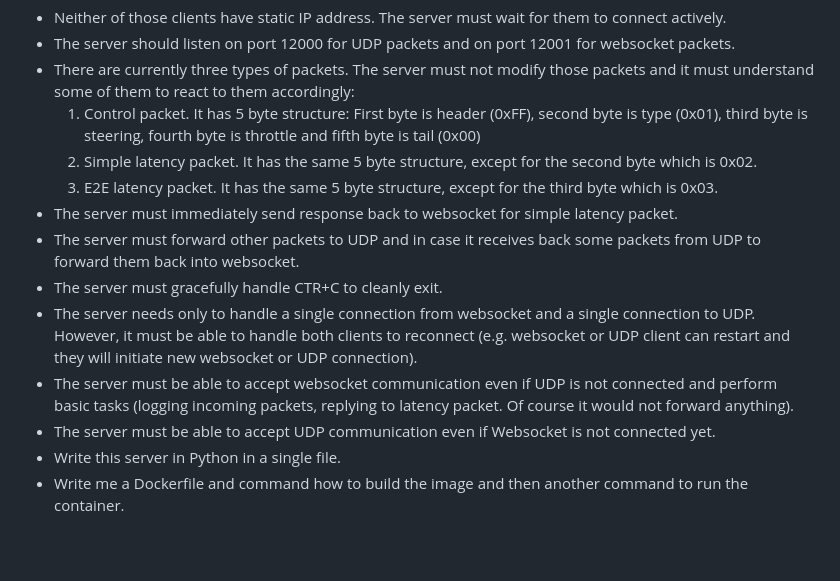
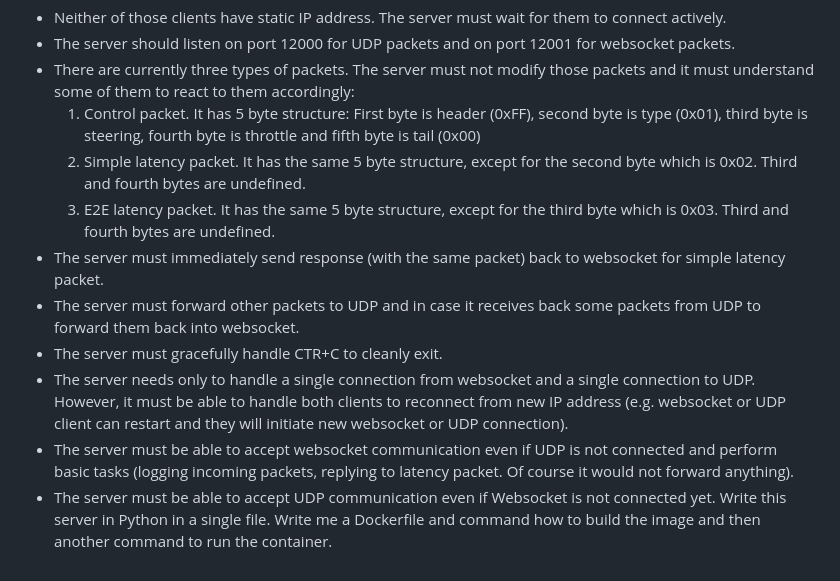
Before and after one commit to KarelBeyr/rccar, a Markdown page: README.md, the part around the change. Rendered like a GitHub page.

```diff
--- a/README.md
+++ b/README.md
@@ -19,13 +19,13 @@ I want to create a forwarding server that accepts packets from Websocket (from c
 - The server should listen on port 12000 for UDP packets and on port 12001 for websocket packets.
 - There are currently three types of packets. The server must not modify those packets and it must understand some of them to react to them accordingly:
    1. Control packet. It has 5 byte structure: First byte is header (0xFF), second byte is type (0x01), third byte is steering, fourth byte is throttle and fifth byte is tail (0x00)
-   2. Simple latency packet. It has the same 5 byte structure, except for the second byte which is 0x02.
-   3. E2E latency packet. It has the same 5 byte structure, except for the third byte which is 0x03.
-- The server must immediately send response back to websocket for simple latency packet.
+   2. Simple latency packet. It has the same 5 byte structure, except for the second byte which is 0x02. Third and fourth bytes are undefined.
+   3. E2E latency packet. It has the same 5 byte structure, except for the third byte which is 0x03. Third and fourth bytes are undefined.
+- The server must immediately send response (with the same packet) back to websocket for simple latency packet.
 - The server must forward other packets to UDP and in case it receives back some packets from UDP to forward them back into websocket.
 - The server must gracefully handle CTR+C to cleanly exit.
-- The server needs only to handle a single connection from websocket and a single connection to UDP. However, it must be able to handle both clients to reconnect (e.g. websocket or UDP client can restart and they will initiate new websocket or UDP connection).
+- The server needs only to handle a single connection from websocket and a single connection to UDP. However, it must be able to handle both clients to reconnect from new IP address (e.g. websocket or UDP client can restart and they will initiate new websocket or UDP connection).
 - The server must be able to accept websocket communication even if UDP is not connected and perform basic tasks (logging incoming packets, replying to latency packet. Of course it would not forward anything).
 - The server must be able to accept UDP communication even if Websocket is not connected yet.
-- Write this server in Python in a single file.
-- Write me a Dockerfile and command how to build the image and then another command to run the container.
+Write this server in Python in a single file.
+Write me a Dockerfile and command how to build the image and then another command to run the container.
```
